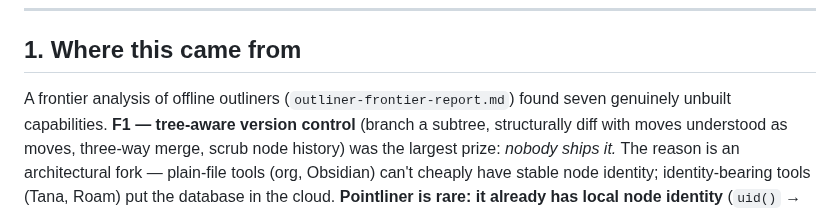
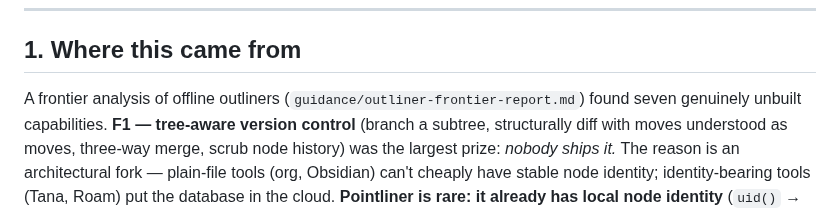
Before and after one commit to zntznt/pointliner, a Markdown page: parked/parked-version-control-pivot.md, the part around the change. Rendered like a GitHub page.

Commit message:
docs: fix frontier report filename typo; resolve the parked doc's dead citation
Rename guidance/outlier-frontier-report.md -> outliner-frontier-report.md (the
report is about outliners — its own title is "The Outliner Frontier" — and the
parked version-control pivot doc already cites it by the correct spelling).
Update that citation to the full in-repo path now that the report exists here.

UI: none

```diff
--- a/parked/parked-version-control-pivot.md
+++ b/parked/parked-version-control-pivot.md
@@ -16,7 +16,7 @@
 
 ## 1. Where this came from
 
-A frontier analysis of offline outliners (`outliner-frontier-report.md`) found seven genuinely
+A frontier analysis of offline outliners (`guidance/outliner-frontier-report.md`) found seven genuinely
 unbuilt capabilities. **F1 — tree-aware version control** (branch a subtree, structurally diff with
 moves understood as moves, three-way merge, scrub node history) was the largest prize: *nobody ships
 it.* The reason is an architectural fork — plain-file tools (org, Obsidian) can't cheaply have stable
```
Also changed, not shown: guidance/outliner-frontier-report.md (renamed from guidance/outlier-frontier-report.md).
